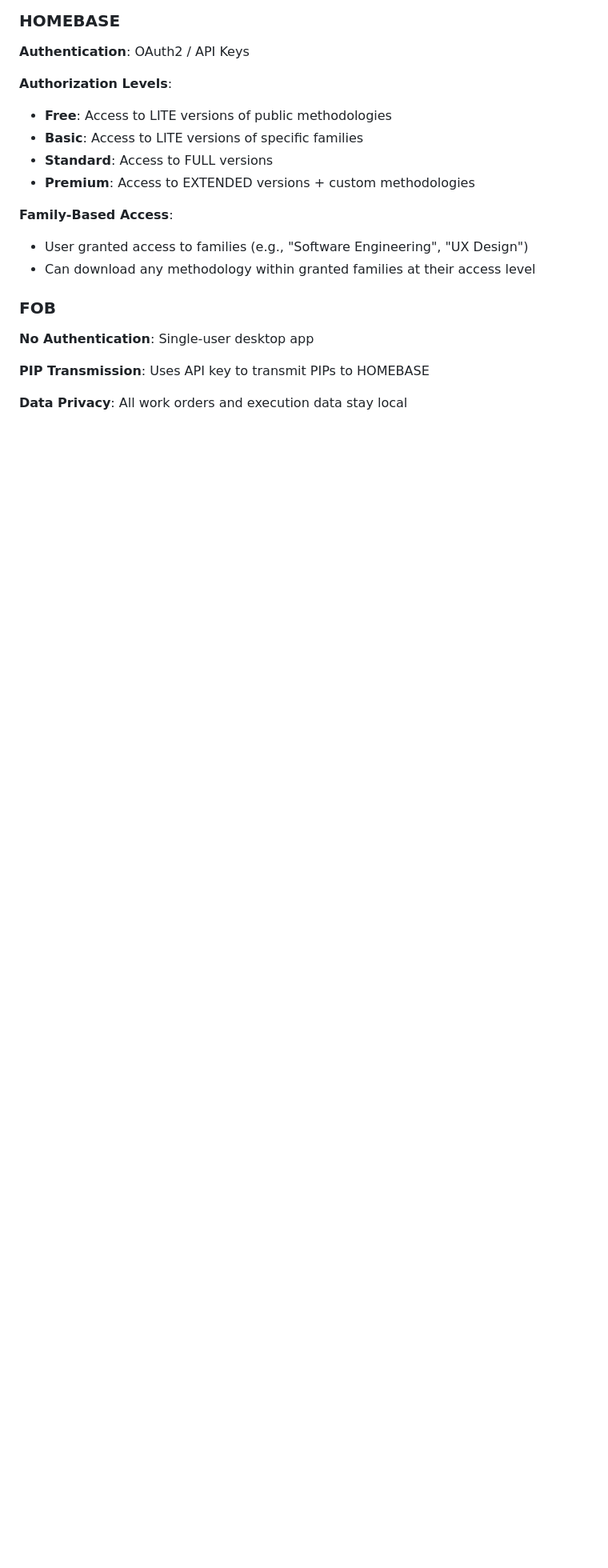
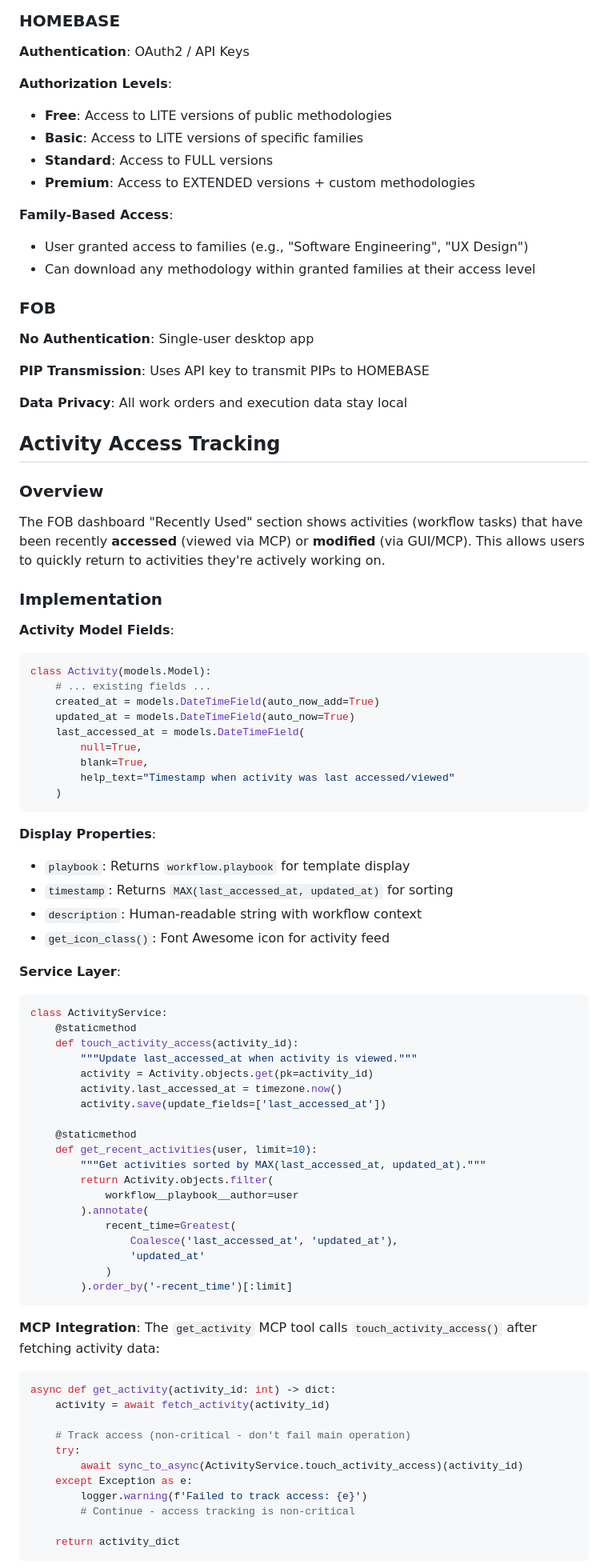
Before and after one commit to petelind/mimir, a Markdown page: docs/architecture/SAO.md, the part around one of its changes. Shown at 80% size. Drawn GitHub-style; blank space fills up the shorter version.

Commit message:
docs: update architecture with activity access tracking
Document the access tracking mechanism in SAO.md including exception
handling strategy.

New section added:
- Activity Access Tracking overview
- Implementation details (model fields, display properties, services)
- MCP integration with non-critical exception handling
- Exception handling strategy (critical vs non-critical operations)
- Testing approach

Documents the rationale for treating access tracking as non-critical:
allows main operations to succeed even if tracking fails.

````diff
--- a/docs/architecture/SAO.md
+++ b/docs/architecture/SAO.md
@@ -2154,3 +2154,69 @@ async def create_playbook(name: str, description: str, category: str) -> dict:
 
 **Data Privacy**: All work orders and execution data stay local
 
+## Activity Access Tracking
+
+### Overview
+
+The FOB dashboard "Recently Used" section shows activities (workflow tasks) that have been recently **accessed** (viewed via MCP) or **modified** (via GUI/MCP). This allows users to quickly return to activities they're actively working on.
+
+### Implementation
+
+**Activity Model Fields**:
+```python
+class Activity(models.Model):
+    # ... existing fields ...
+    created_at = models.DateTimeField(auto_now_add=True)
+    updated_at = models.DateTimeField(auto_now=True)
+    last_accessed_at = models.DateTimeField(
+        null=True,
+        blank=True,
+        help_text="Timestamp when activity was last accessed/viewed"
+    )
+```
+
+**Display Properties**:
+- `playbook`: Returns `workflow.playbook` for template display
+- `timestamp`: Returns `MAX(last_accessed_at, updated_at)` for sorting
+- `description`: Human-readable string with workflow context
+- `get_icon_class()`: Font Awesome icon for activity feed
+
+**Service Layer**:
+```python
+class ActivityService:
+    @staticmethod
+    def touch_activity_access(activity_id):
+        """Update last_accessed_at when activity is viewed."""
+        activity = Activity.objects.get(pk=activity_id)
+        activity.last_accessed_at = timezone.now()
+        activity.save(update_fields=['last_accessed_at'])
+
+    @staticmethod
+    def get_recent_activities(user, limit=10):
+        """Get activities sorted by MAX(last_accessed_at, updated_at)."""
+        return Activity.objects.filter(
+            workflow__playbook__author=user
+        ).annotate(
+            recent_time=Greatest(
+                Coalesce('last_accessed_at', 'updated_at'),
+                'updated_at'
+            )
+        ).order_by('-recent_time')[:limit]
+```
+
+**MCP Integration**:
+The `get_activity` MCP tool calls `touch_activity_access()` after fetching activity data:
+```python
+async def get_activity(activity_id: int) -> dict:
+    activity = await fetch_activity(activity_id)
+
+    # Track access (non-critical - don't fail main operation)
+    try:
+        await sync_to_async(ActivityService.touch_activity_access)(activity_id)
+    except Exception as e:
+        logger.warning(f'Failed to track access: {e}')
+        # Continue - access tracking is non-critical
+
+    return activity_dict
+```
+
````
Also changed, not shown: other parts of docs/architecture/SAO.md (+23 -0 lines).
